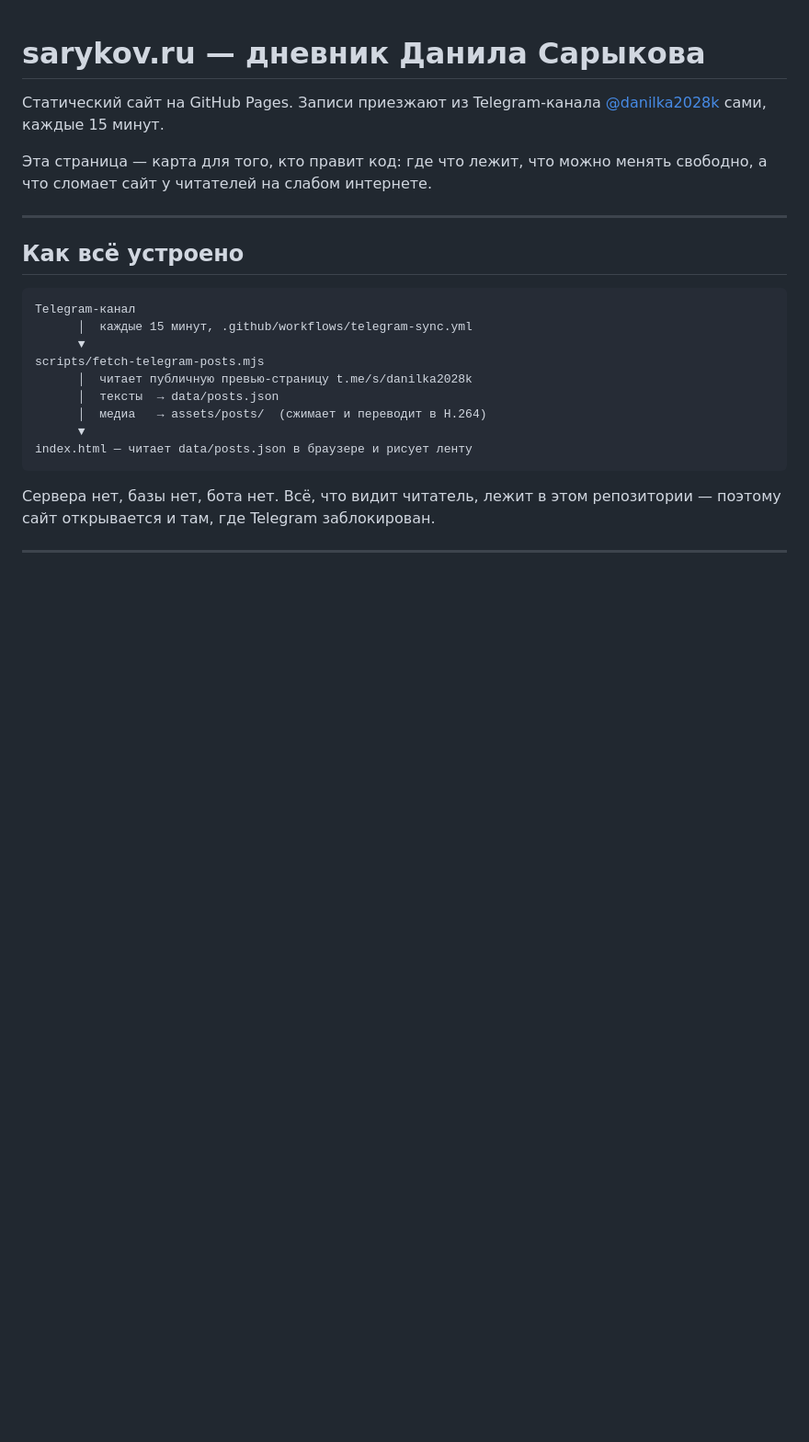
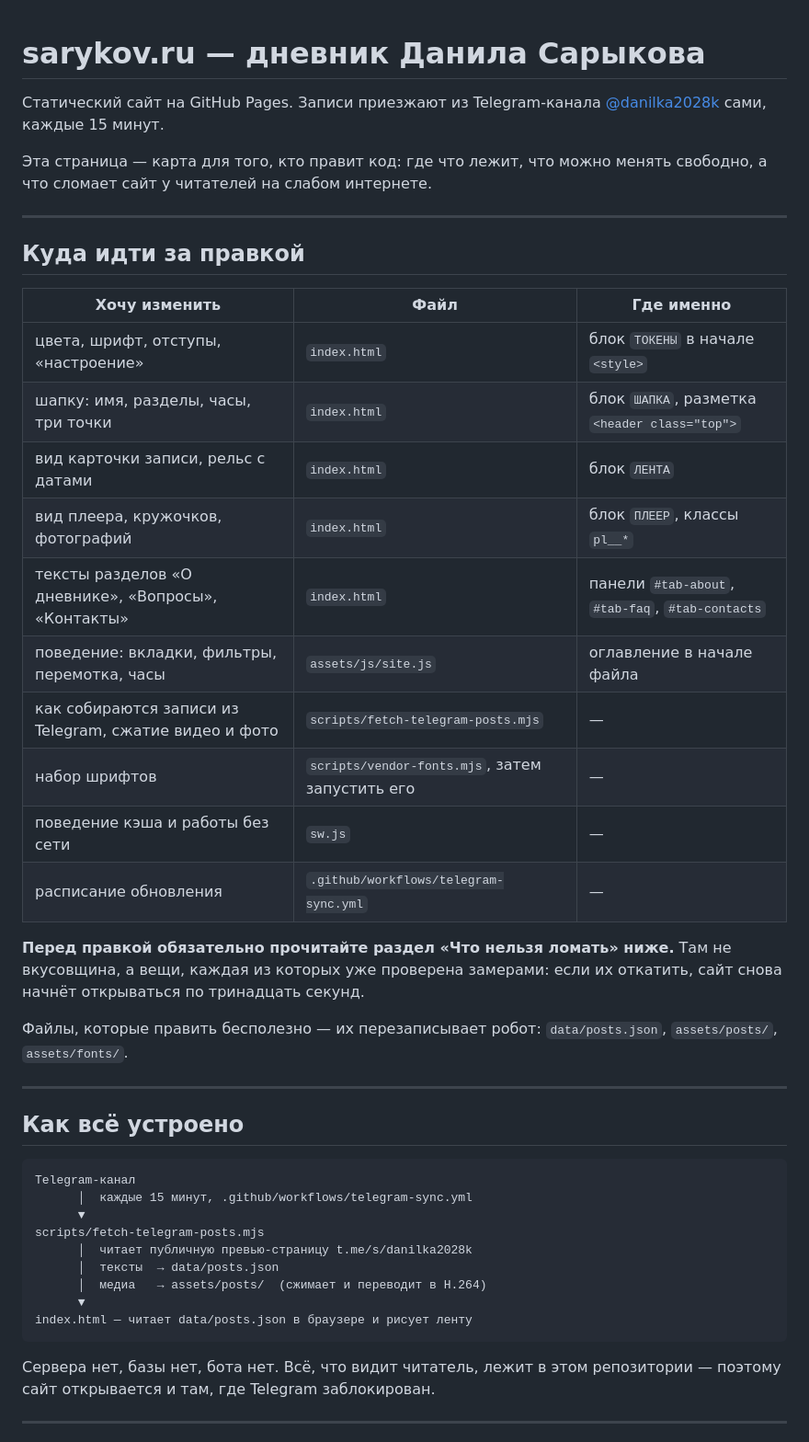
Before and after one commit to Danilka1820-ai/Danilka1820-ai.github.io, a Markdown page: README.md, the part around the change. Shown at 92% size. GitHub-like rendering; blank space fills up the shorter version.

Commit message:
Put a where-to-edit table at the top of the README
Agents tend to read only the first screen, and the map was below the fold.

```diff
--- a/README.md
+++ b/README.md
@@ -5,6 +5,30 @@
 
 Эта страница — карта для того, кто правит код: где что лежит, что можно менять
 свободно, а что сломает сайт у читателей на слабом интернете.
+
+---
+
+## Куда идти за правкой
+
+| Хочу изменить | Файл | Где именно |
+|---|---|---|
+| цвета, шрифт, отступы, «настроение» | `index.html` | блок `ТОКЕНЫ` в начале `<style>` |
+| шапку: имя, разделы, часы, три точки | `index.html` | блок `ШАПКА`, разметка `<header class="top">` |
+| вид карточки записи, рельс с датами | `index.html` | блок `ЛЕНТА` |
+| вид плеера, кружочков, фотографий | `index.html` | блок `ПЛЕЕР`, классы `pl__*` |
+| тексты разделов «О дневнике», «Вопросы», «Контакты» | `index.html` | панели `#tab-about`, `#tab-faq`, `#tab-contacts` |
+| поведение: вкладки, фильтры, перемотка, часы | `assets/js/site.js` | оглавление в начале файла |
+| как собираются записи из Telegram, сжатие видео и фото | `scripts/fetch-telegram-posts.mjs` | — |
+| набор шрифтов | `scripts/vendor-fonts.mjs`, затем запустить его | — |
+| поведение кэша и работы без сети | `sw.js` | — |
+| расписание обновления | `.github/workflows/telegram-sync.yml` | — |
+
+**Перед правкой обязательно прочитайте раздел «Что нельзя ломать» ниже.**
+Там не вкусовщина, а вещи, каждая из которых уже проверена замерами: если их
+откатить, сайт снова начнёт открываться по тринадцать секунд.
+
+Файлы, которые править бесполезно — их перезаписывает робот:
+`data/posts.json`, `assets/posts/`, `assets/fonts/`.
 
 ---
 
```
